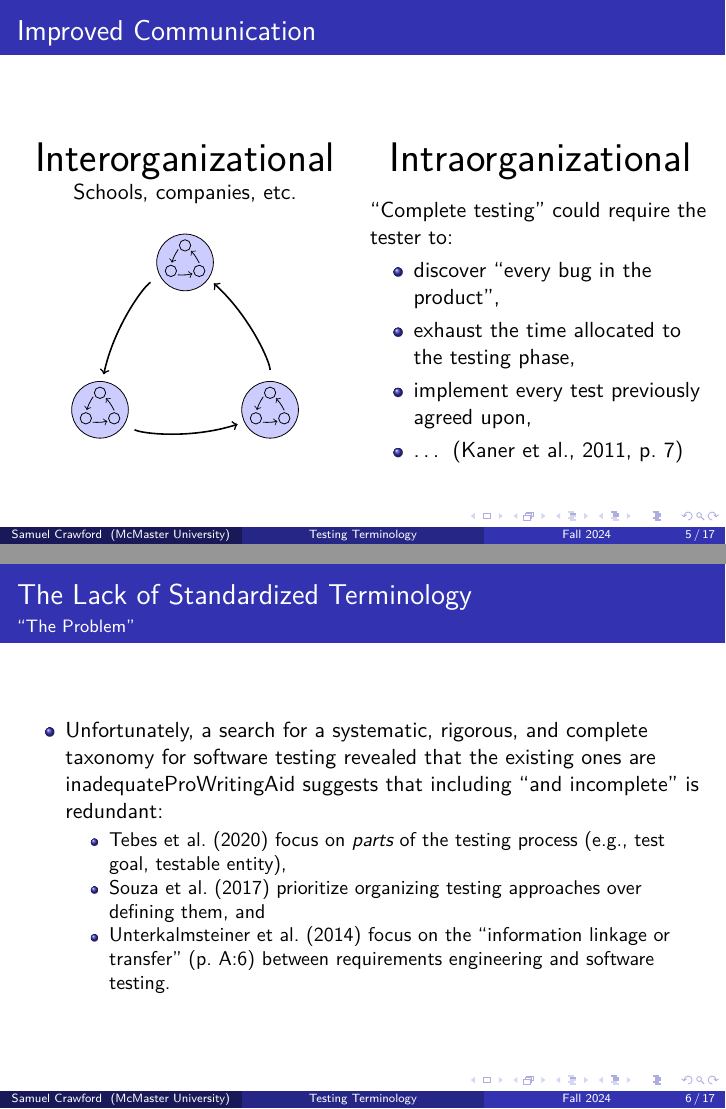
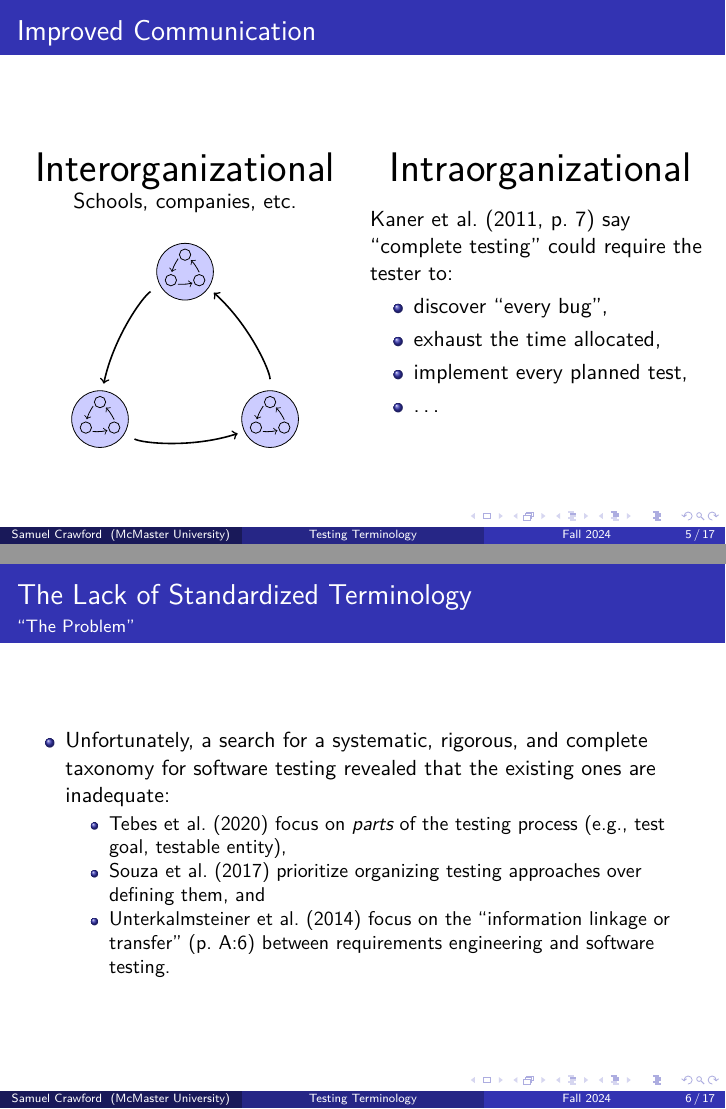
Before and after one commit to samm82/TestingTesting, LaTeX slides (seminar.tex): pages 8 and 9 of 40, joined at a grey line. The pictures show the PDF file seminar.pdf that the author committed with the source.

Commit message:
Shorten examples of complete testing in seminar slides
Disable todo notes in seminar

```diff
--- a/seminar.tex
+++ b/seminar.tex
@@ -180,12 +182,13 @@
                 \huge Intraorganizational \normalsize
             \end{center}
 
-            ``Complete testing'' could require the tester to:
+            \citet[p.~7]{KanerEtAl2011} say ``complete testing'' could require
+            the tester to:
             \begin{itemize}
-                \item discover ``every bug in the product'',
-                \item exhaust the time allocated to the testing phase,
-                \item implement every test previously agreed upon,
-                \item \dots{} \citep[p.~7]{KanerEtAl2011}
+                \item discover ``every bug'',
+                \item exhaust the time allocated,
+                \item implement every planned test,
+                \item \dots{}
             \end{itemize}
         \end{column}
     \end{columns}
```
Also changed, not shown: seminar_helpers.tex (+2 -2 lines), seminar.pdf, seminar.tex (2 more changed lines).
